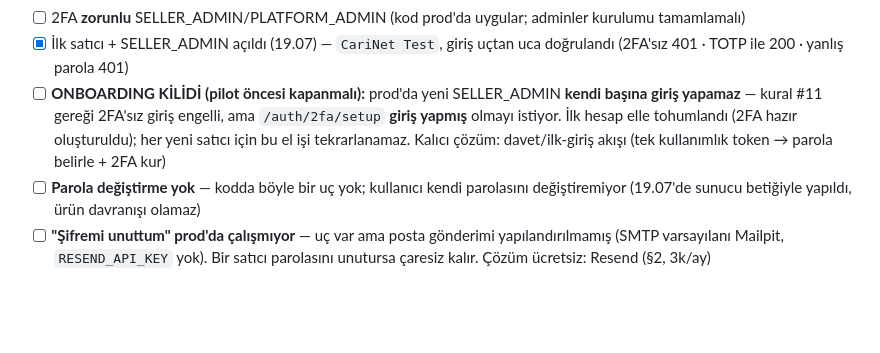
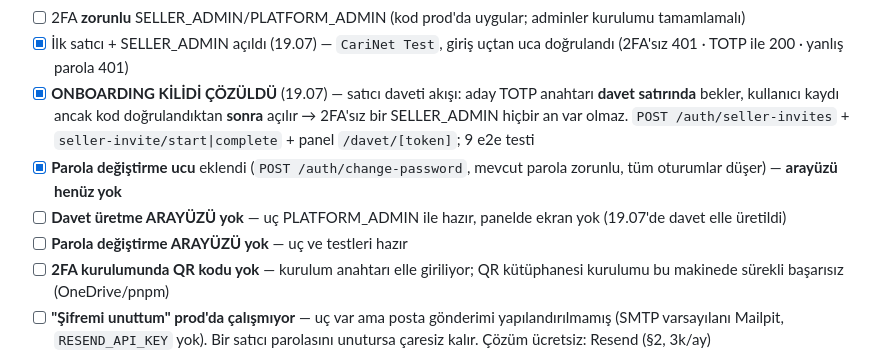
Before and after one commit to 4Atacan/CariNet, a Markdown page: CLAUDE.md, the part around one of its changes. Rendered like a GitHub page; blank space fills up the shorter version.

```diff
--- a/CLAUDE.md
+++ b/CLAUDE.md
@@ -423,8 +423,11 @@ Kaynak **logo**: lacivert `#152A55` · altın `#D5A215` · gri `#8A949E`. Ölçe
 - [ ] **Sentry ×3 DSN üretimi** (hesap + 3 proje → `SENTRY_DSN` / `NEXT_PUBLIC_SENTRY_DSN` / `EXPO_PUBLIC_SENTRY_DSN`). **Kod wiring tamam** (17.07): üçü de DSN'e kapılı, DSN yoksa tam no-op — DSN'in kendisi koda girmez (kural #10)
 - [ ] 2FA **zorunlu** SELLER_ADMIN/PLATFORM_ADMIN (kod prod'da uygular; adminler kurulumu tamamlamalı)
 - [x] İlk satıcı + SELLER_ADMIN açıldı (19.07) — `CariNet Test`, giriş uçtan uca doğrulandı (2FA'sız 401 · TOTP ile 200 · yanlış parola 401)
-- [ ] **ONBOARDING KİLİDİ (pilot öncesi kapanmalı):** prod'da yeni SELLER_ADMIN **kendi başına giriş yapamaz** — kural #11 gereği 2FA'sız giriş engelli, ama `/auth/2fa/setup` **giriş yapmış** olmayı istiyor. İlk hesap elle tohumlandı (2FA hazır oluşturuldu); her yeni satıcı için bu el işi tekrarlanamaz. Kalıcı çözüm: davet/ilk-giriş akışı (tek kullanımlık token → parola belirle + 2FA kur)
-- [ ] **Parola değiştirme yok** — kodda böyle bir uç yok; kullanıcı kendi parolasını değiştiremiyor (19.07'de sunucu betiğiyle yapıldı, ürün davranışı olamaz)
+- [x] **ONBOARDING KİLİDİ ÇÖZÜLDÜ** (19.07) — satıcı daveti akışı: aday TOTP anahtarı **davet satırında** bekler, kullanıcı kaydı ancak kod doğrulandıktan **sonra** açılır → 2FA'sız bir SELLER_ADMIN hiçbir an var olmaz. `POST /auth/seller-invites` + `seller-invite/start|complete` + panel `/davet/[token]`; 9 e2e testi
+- [x] **Parola değiştirme ucu** eklendi (`POST /auth/change-password`, mevcut parola zorunlu, tüm oturumlar düşer) — **arayüzü henüz yok**
+- [ ] **Davet üretme ARAYÜZÜ yok** — uç PLATFORM_ADMIN ile hazır, panelde ekran yok (19.07'de davet elle üretildi)
+- [ ] **Parola değiştirme ARAYÜZÜ yok** — uç ve testleri hazır
+- [ ] **2FA kurulumunda QR kodu yok** — kurulum anahtarı elle giriliyor; QR kütüphanesi kurulumu bu makinede sürekli başarısız (OneDrive/pnpm)
 - [ ] **"Şifremi unuttum" prod'da çalışmıyor** — uç var ama posta gönderimi yapılandırılmamış (SMTP varsayılanı Mailpit, `RESEND_API_KEY` yok). Bir satıcı parolasını unutursa çaresiz kalır. Çözüm ücretsiz: Resend (§2, 3k/ay)
 - [ ] Mağaza paketleri + demo hesap · yük hedefi: 100 eşzamanlı ekstre <500ms — **DB katmanı 17.07'de ölçüldü** (§6.4: 20k harekette 274ms); prod'da HTTP ucuyla tekrarlanacak
       **✅ Bitti:** güvenlik listesi %100 · restore bir kez kanıtlı · uygulama mağaza incelemesinde · prod izleniyor.
```
Also changed, not shown: other parts of CLAUDE.md (+1 -1 lines), PROGRESS.md (+80 -0 lines).
